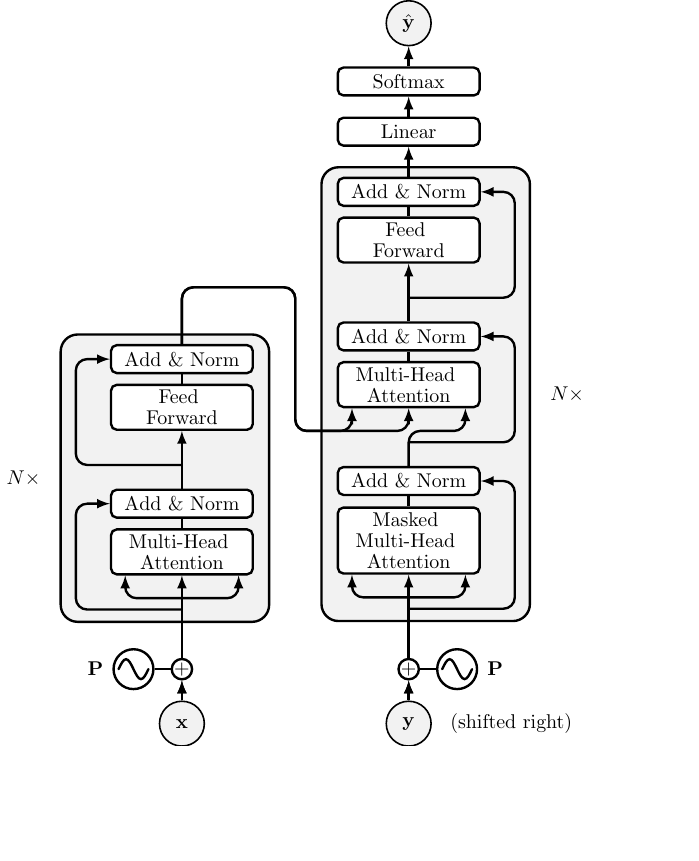
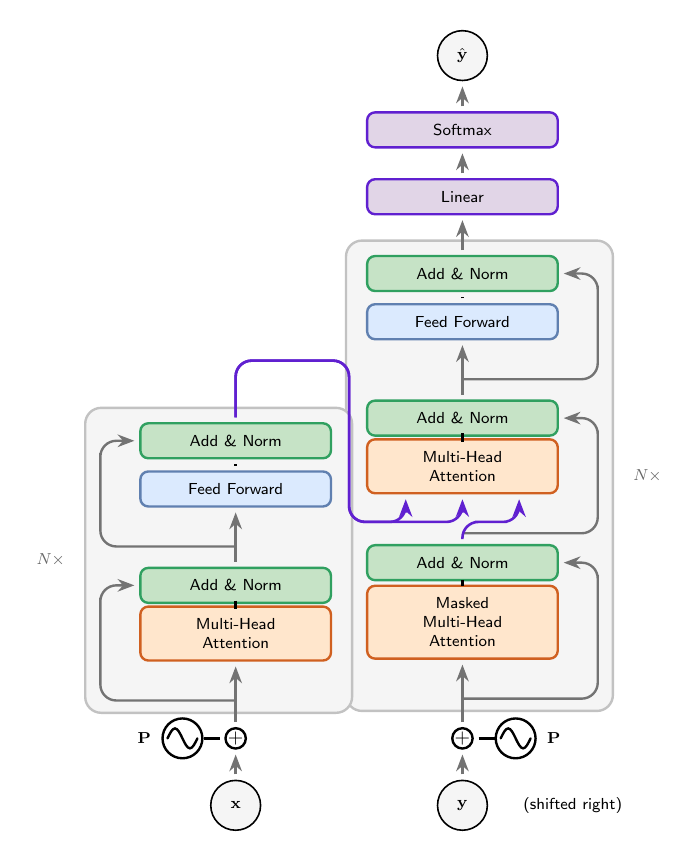
Before and after one commit to haiyichen001/tikz-figure-skill, a LaTeX figure (references/templates/transformer.tex): the whole page, the shorter picture padded with empty space. Compiled offline with pdfLaTeX.

Commit message:
refactor: upgrade Transformer template with academic color palette
NNTikZ layout preserved. Added:
- Academic color scheme: Attention=orange, FFN=blue, Norm=green, Output=purple
- outer sep=3pt on all nodes (arrow spacing)
- Stealth arrows with rounded corners=8pt
- Consistent sffamily fonts
- Purple cross-connection encoder→decoder arrows
- Cleaner layer styles with visual hierarchy

```diff
--- a/references/templates/transformer.tex
+++ b/references/templates/transformer.tex
@@ -1,44 +1,66 @@
-\documentclass{standalone}
+\documentclass[tikz,border=15pt]{standalone}
 
-\usepackage{tikz}
+\usepackage{tikz,amsmath,amssymb}
 
-\usetikzlibrary{positioning, chains, shapes.geometric, fit, shapes, arrows.meta, calc, backgrounds}
+\usetikzlibrary{positioning,fit,shapes,arrows.meta,calc,backgrounds}
+
+% === Academic Color Palette ===
+\definecolor{acaBlueLine}{HTML}{6080B0}
+\definecolor{acaBlueFill}{HTML}{DBEAFE}
+\definecolor{acaGreenLine}{HTML}{30A060}
+\definecolor{acaGreenFill}{HTML}{A0D0A0}
+\definecolor{acaOrangeLine}{HTML}{D06020}
+\definecolor{acaOrangeFill}{HTML}{FFE6CC}
+\definecolor{acaPurpleLine}{HTML}{6020D0}
+\definecolor{acaPurpleFill}{HTML}{E1D5E7}
+\definecolor{acaRedLine}{HTML}{B05050}
+\definecolor{acaRedFill}{HTML}{F8CECC}
+\definecolor{acaGreyLine}{HTML}{666666}
+\definecolor{acaGreyFill}{HTML}{F5F5F5}
 
 \begin{document}
 
 \begin{tikzpicture}[
-    >=LaTeX, % Use default LaTeX arrows
+    >=Stealth,
     very thick,
     arrow/.style={
-        -latex,
-        very thick,
-        rounded corners=0.2cm
+        ->,
+        line width=1.2pt,
+        black!55,
+        rounded corners=8pt,
     },
     block/.style={
         rectangle,
-        fill=gray!10,
-        rounded corners=3mm,
-        draw,
-        very thick
+        fill=acaGreyFill,
+        rounded corners=8pt,
+        draw=acaGreyLine!40,
+        very thick,
     },
     layer/.style={
         rectangle,
-        fill=white!10,
-        rounded corners=1mm,
-        inner xsep=0em,
-        inner ysep=0.25em,
-        minimum height=1.4em,
+        rounded corners=4pt,
+        inner xsep=8pt,
+        inner ysep=6pt,
+        minimum height=1.6em,
         align=center,
-        text width=2.5cm,
+        text width=2.8cm,
         draw,
-        very thick
+        very thick,
+        font=\footnotesize\sffamily,
+        outer sep=3pt,
     },
-    input/.style={ % Input or output node
+    layer_attn/.style={layer, fill=acaOrangeFill, draw=acaOrangeLine},
+    layer_ffn/.style={layer, fill=acaBlueFill, draw=acaBlueLine},
+    layer_norm/.style={layer, fill=acaGreenFill!60, draw=acaGreenLine, minimum height=1.2em},
+    layer_out/.style={layer, fill=acaPurpleFill, draw=acaPurpleLine},
+    input/.style={
         circle,
-        minimum width=2.25em,
+        minimum width=2.5em,
         draw,
-        fill=gray!10,
-        thick
+        fill=acaGreyFill,
+        thick,
+        font=\footnotesize\sffamily,
+        outer sep=3pt,
     },
     do path picture/.style={%
         path picture={%
@@ -59,35 +81,37 @@
     \node[input] (iemb) at (1.25,-0.45) {$\mathbf{x}$};
     \node[input] (oemb) at (5.25,-0.45) {$\mathbf{y}$};
 
-    % Sums
-    \node[circle, draw, minimum size=0.25em, inner sep=0pt, above=1em of iemb] (sum1) {$\mathbf{+}$};
-    \node[circle, draw, minimum size=0.25em, inner sep=0pt, above=1em of oemb] (sum2) {$\mathbf{+}$};
+    % Sum nodes
+    \node[circle, draw, minimum size=0.3em, inner sep=0pt, above=1em of iemb, outer sep=3pt] (sum1) {$\mathbf{+}$};
+    \node[circle, draw, minimum size=0.3em, inner sep=0pt, above=1em of oemb, outer sep=3pt] (sum2) {$\mathbf{+}$};
+
     % Positional Encoding
     \node [circle, draw, sin wave, minimum size=2em, left=0.8em of sum1] (pe1) {};
     \node [circle, draw, sin wave, minimum size=2em, right=0.8em of sum2] (pe2) {};
 
-    % Encoder, 1st layer
-    \node[layer] (add1) at (1.25,3.43) {Add \& Norm};
-    \node[layer] (attn1) at (1.25,2.58) {Multi-Head \vspace{-0.05cm} \linebreak Attention};
+    % === Encoder ===
+    \node[layer_attn] (attn1) at (1.25,2.58) {Multi-Head\\Attention};
+    \node[layer_norm] (add1) at (1.25,3.43) {Add \& Norm};
     \draw[] (attn1) -- (add1);
-    % Encoder 2nd sub-layer
-    \node[layer] (add4) at (1.25,5.98) {Add \& Norm};
-    \node[layer] (ff1) at (1.25,5.13) {Feed \vspace{-0.05cm} \linebreak Forward};
+
+    \node[layer_ffn]  (ff1)  at (1.25,5.13) {Feed Forward};
+    \node[layer_norm] (add4) at (1.25,5.98) {Add \& Norm};
     \draw[] (ff1) -- (add4);
 
-    % Decoder 1st sub-layer
-    \node[layer] (add3) at (5.25,3.83) {Add \& Norm};
-    \node[layer] (attn3) at (5.25,2.78) {Masked \vspace{-0.05cm} \linebreak Multi-Head \vspace{-0.05cm} \linebreak Attention};
+    % === Decoder ===
+    \node[layer_attn] (attn3) at (5.25,2.78) {Masked\\Multi-Head\\Attention};
+    \node[layer_norm] (add3) at (5.25,3.83) {Add \& Norm};
     \draw[] (attn3) -- (add3);
-    % Decoder, 2nd sub-layer
-    \node[layer] (add2) at (5.25,6.38) {Add \& Norm};
-    \node[layer] (attn2) at (5.25,5.53) {Multi-Head \vspace{-0.05cm} \linebreak Attention};
+
+    \node[layer_attn] (attn2) at (5.25,5.53) {Multi-Head\\Attention};
+    \node[layer_norm] (add2) at (5.25,6.38) {Add \& Norm};
     \draw[] (attn2) -- (add2);
-    % Decoder 3rd sub-layer
-    \node[layer] (add5) at (5.25,8.93) {Add \& Norm};
-    \node[layer] (ff2) at (5.25,8.08) {Feed \vspace{-0.05cm} \linebreak Forward};
+
+    \node[layer_ffn]  (ff2)  at (5.25,8.08) {Feed Forward};
+    \node[layer_norm] (add5) at (5.25,8.93) {Add \& Norm};
     \draw[] (ff2) -- (add5);
 
+    % Nx wrapping boxes
     \coordinate (d1) at ($(attn3.south east) + (0.75,-0.7)$);
     \coordinate (d2) at ($(add5.north west) + (-0.15,0.05)$);
     \coordinate (e1) at ($(attn1.south east) + (0.15,-0.7)$);
@@ -120,26 +147,20 @@
     \draw[arrow] (attn2.south)++(0, -0.6) -| ($(add2.east) + (0.6,-0.5)$) |- (add2.east);
     \draw[arrow] (ff2.south)++(0, -0.6) -| ($(add5.east) + (0.6,-0.5)$) |- (add5.east);
 
-    \draw[arrow] (attn1.south)++(0, -0.4) -| ($(attn1.south) + (-1,0)$);
-    \draw[arrow] (attn1.south)++(0, -0.4) -| ($(attn1.south) + (1,0)$);
+    % Encoder → Decoder cross-connection
+    \draw[arrow,acaPurpleLine,line width=1.3pt] (add4.north) |- ($(add4.north) + (1,1)$) -| ($(add4.north) + (2,-1)$) |- ($(attn2.south) + (-1,-0.4)$) -| ($(attn2.south) + (-1,0)$);
+    \draw[arrow,acaPurpleLine,line width=1.3pt] (add4.north) |- ($(add4.north) + (1,1)$) -| ($(add4.north) + (2,-1)$) |- ($(attn2.south) + (0,-0.4)$) -| ($(attn2.south)$);
+    \draw[arrow,acaPurpleLine,line width=1.3pt] (add3.north) |- ($(attn2.south) + (0.5,-0.4)$) -| ($(attn2.south) + (1,0)$);
 
-    \draw[arrow] (attn3.south)++(0, -0.4) -| ($(attn3.south) + (-1,0)$);
-    \draw[arrow] (attn3.south)++(0, -0.4) -| ($(attn3.south) + (1,0)$);
+    % Annotations
+    \node[font=\footnotesize\sffamily] at ($(oemb.east) + (1.4,0)$) {(shifted right)};
+    \node[font=\footnotesize\sffamily] at ($(pe1.west) + (-0.3,0)$) {$\mathbf{P}$};
+    \node[font=\footnotesize\sffamily] at ($(pe2.east) + (0.3,0)$) {$\mathbf{P}$};
 
-    \draw[arrow] (add4.north) |- ($(add4.north) + (1,1)$) -| ($(add4.north) + (2,-1)$) |- ($(attn2.south) + (-1,-0.4)$) -| ($(attn2.south) + (-1,0)$);
-    \draw[arrow] (add4.north) |- ($(add4.north) + (1,1)$) -| ($(add4.north) + (2,-1)$) |- ($(attn2.south) + (0,-0.4)$) -| ($(attn2.south)$);
-    \draw[arrow] (add3.north) |- ($(attn2.south) + (0.5,-0.4)$) -| ($(attn2.south) + (1,0)$);
+    % Nx labels
+    \node[font=\footnotesize\sffamily\bfseries,acaGreyLine,anchor=east] at ($(encoder.west) + (-0.2,0)$) {$N\times$};
+    \node[font=\footnotesize\sffamily\bfseries,acaGreyLine,anchor=west] at ($(decoder.east) + (0.2,0)$) {$N\times$};
 
-    \node[] at ($(oemb.east) + (1.4,0)$) {(shifted right)};
-    \node[] at ($(pe1.west) + (-0.3,0)$) {$\mathbf{P}$};
-    \node[] at ($(pe2.east) + (0.3,0)$) {$\mathbf{P}$};
-
-    \draw[arrow] (iemb) -- (sum1);
-    \draw[arrow] (oemb) -- (sum2);
-    \draw[arrow] (softmax) -- (probs);
-
-    \node[anchor=east] at ($(encoder.west) + (-0.2,0)$) {$N\times$};
-    \node[anchor=west] at ($(decoder.east) + (0.2,0)$) {$N\times$};
 \end{tikzpicture}
 
 \end{document}
```
Also changed, not shown: references/templates/transformer.tex (7 more changed lines).
